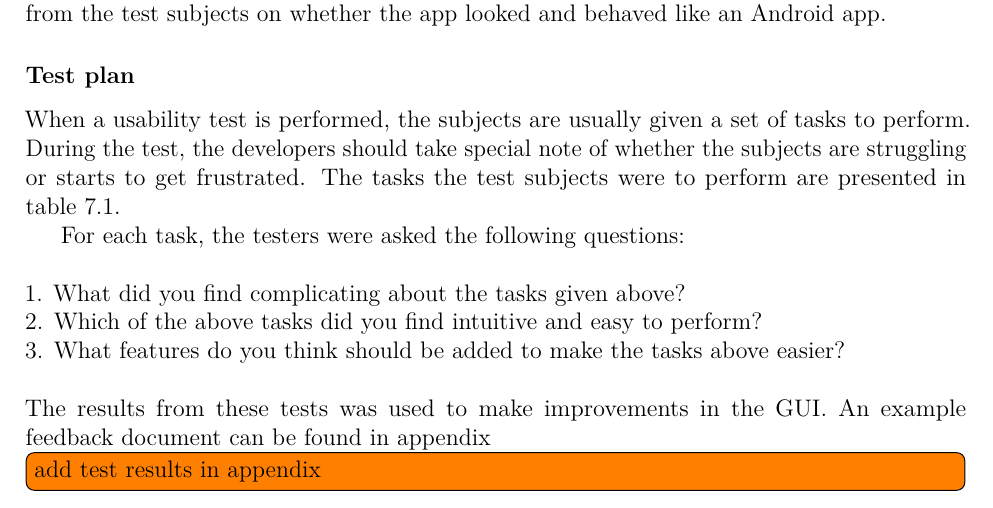
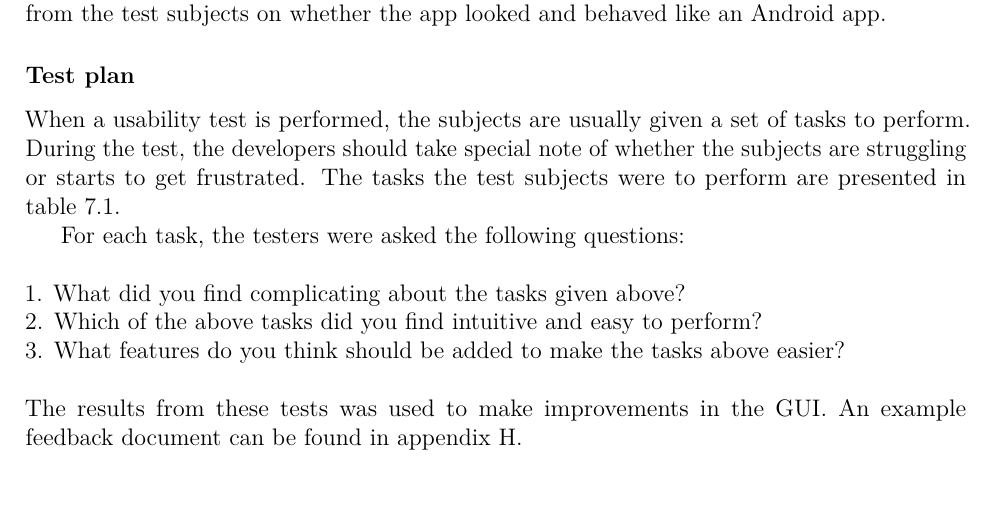
Before and after one commit to haavardlian/IT2901, a LaTeX thesis (report/rapport.tex, which reads report/ch/testing/sec/nonFuncReq.tex): part of page 60 of 110, cut so that both start at the same text. Compiled offline with pdfLaTeX.

Commit message:
Added reference from testing to appendix

```diff
--- a/report/ch/testing/sec/nonFuncReq.tex
+++ b/report/ch/testing/sec/nonFuncReq.tex
@@ -37,7 +37,7 @@ For each task, the testers were asked the following questions:\\\\
 1. What did you find complicating about the tasks given above?\\
 2. Which of the above tasks did you find intuitive and easy to perform?\\
 3. What features do you think should be added to make the tasks above easier?\\\\
-The results from these tests was used to make improvements in the GUI. An example feedback document can be found in appendix\todo{add test results in appendix}.
+The results from these tests was used to make improvements in the GUI. An example feedback document can be found in appendix~\ref{sec:userTestExample}.
 
 \begin{table}[H]
 \rowcolors{0}{darkgray}{lightgray}
```
Also changed, not shown: report/appendix/userTesting/userTest.tex (+1 -0 lines).
